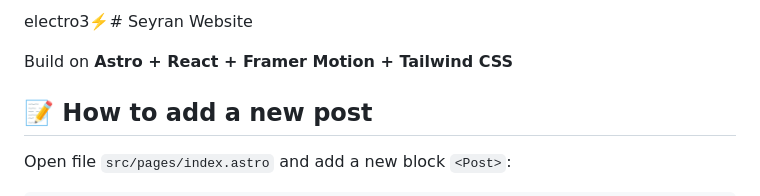
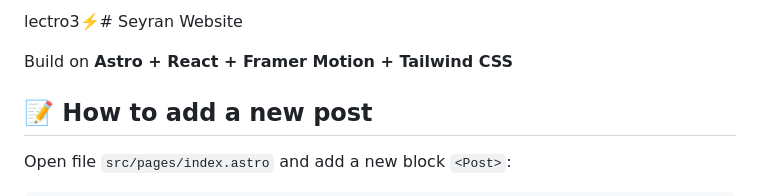
Before and after one commit to seyran14/oneforlalrofeno, a Markdown page: README.md, the part around the change. Rendered like a GitHub page.

```diff
--- a/README.md
+++ b/README.md
@@ -1,4 +1,4 @@
-electro3⚡️# Seyran Website
+lectro3⚡️# Seyran Website
 
 Build on **Astro + React + Framer Motion + Tailwind CSS**
 
```
